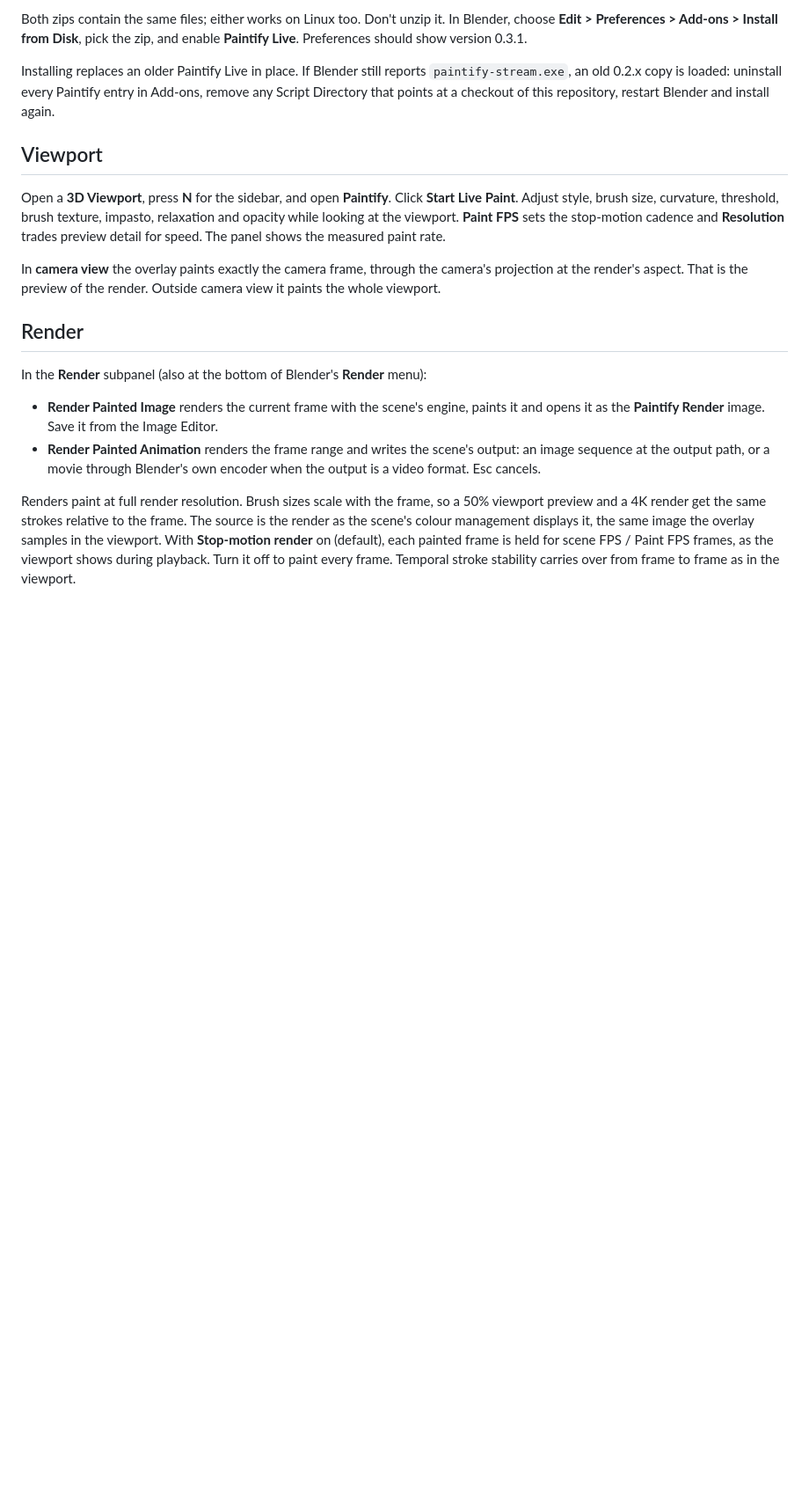
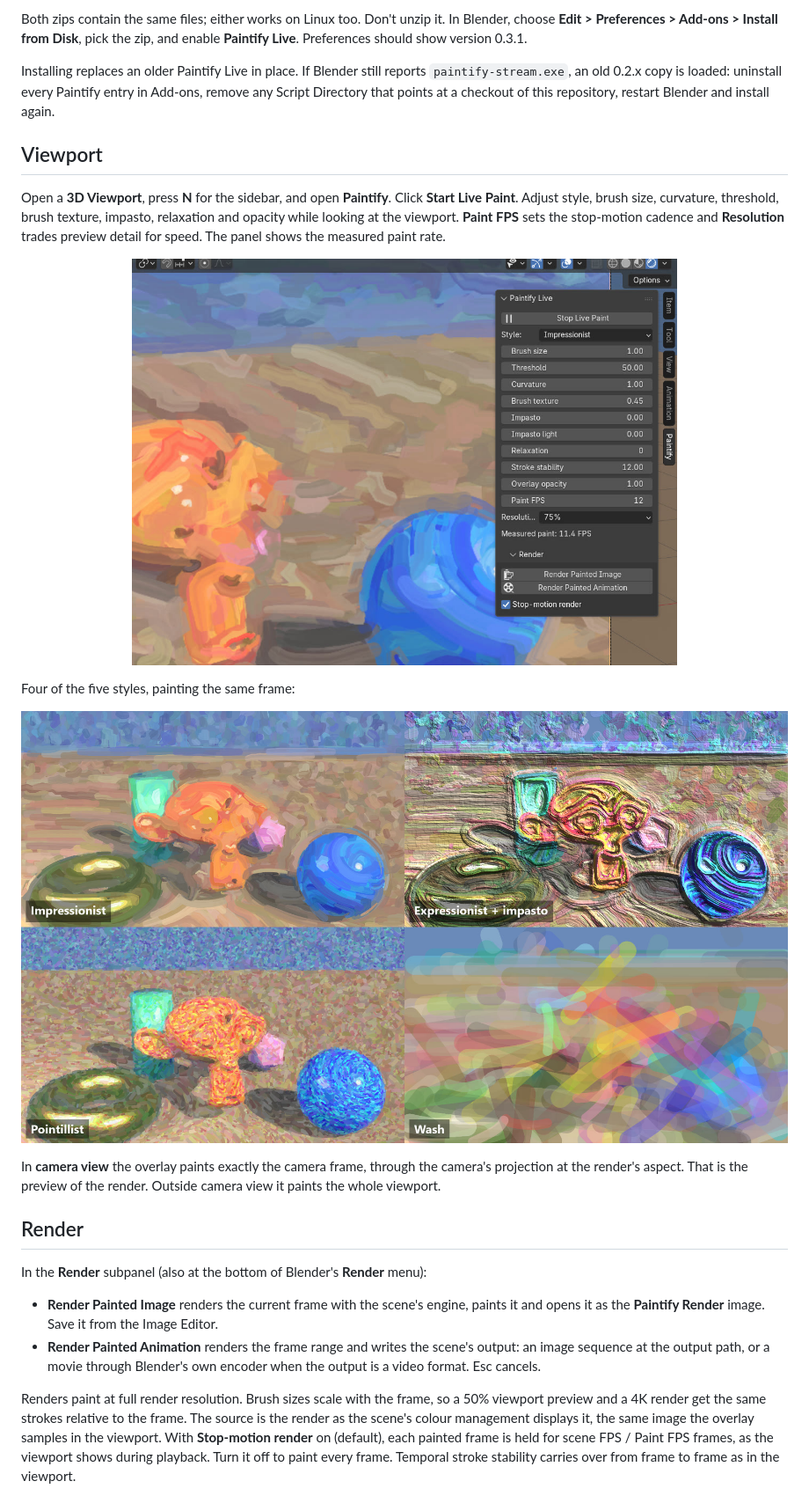
Before and after one commit to BrownBearr/paintify-blender, a Markdown page: README.md, the part around one of its changes. Shown at 88% size. GitHub-like rendering; pictures changed too: docs/media/sidebar-panel.jpg (added), docs/media/styles.jpg (added); blank space fills up the shorter version.

```diff
--- a/README.md
+++ b/README.md
@@ -35,6 +44,16 @@ brush texture, impasto, relaxation and opacity while looking at the viewport.
 **Paint FPS** sets the stop-motion cadence and **Resolution** trades preview
 detail for speed. The panel shows the measured paint rate.
 
+<p align="center">
+  <img src="docs/media/sidebar-panel.jpg" width="620" alt="The Paintify tab in the 3D Viewport sidebar: Stop Live Paint, Style, Brush size, Threshold, Curvature, Brush texture, Impasto, Relaxation, Stroke stability, Overlay opacity, Paint FPS, Resolution, measured paint rate, and the Render subpanel">
+</p>
+
+Four of the five styles, painting the same frame:
+
+<p align="center">
+  <img src="docs/media/styles.jpg" width="900" alt="The same scene painted in four styles: Impressionist, Expressionist with impasto, Pointillist and Wash">
+</p>
+
 In **camera view** the overlay paints exactly the camera frame, through the
 camera's projection at the render's aspect. That is the preview of the
 render. Outside camera view it paints the whole viewport.
```
Also changed, not shown: other parts of README.md (+14 -0 lines), docs/media/before-after.jpg (added), 4 other files.
